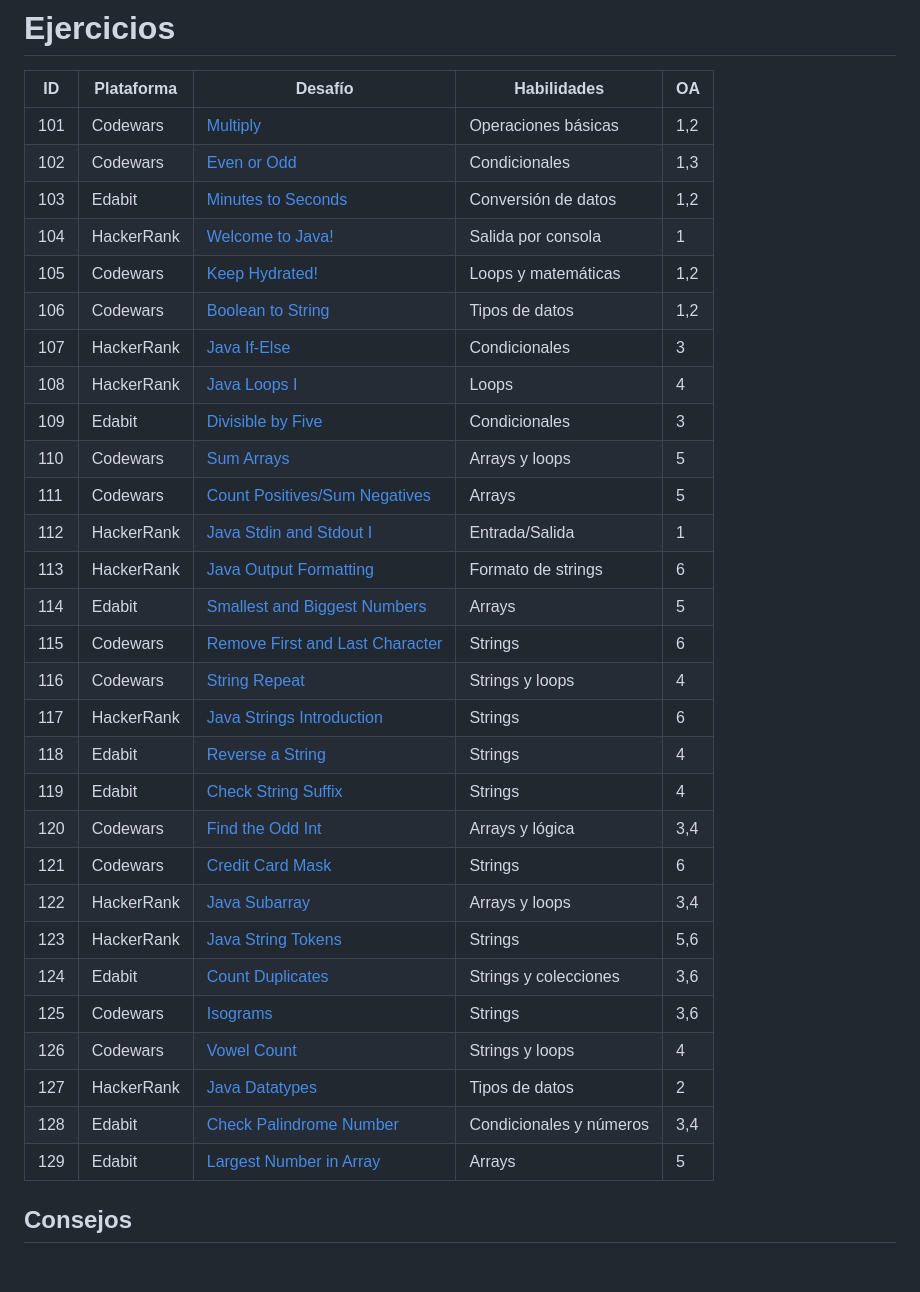
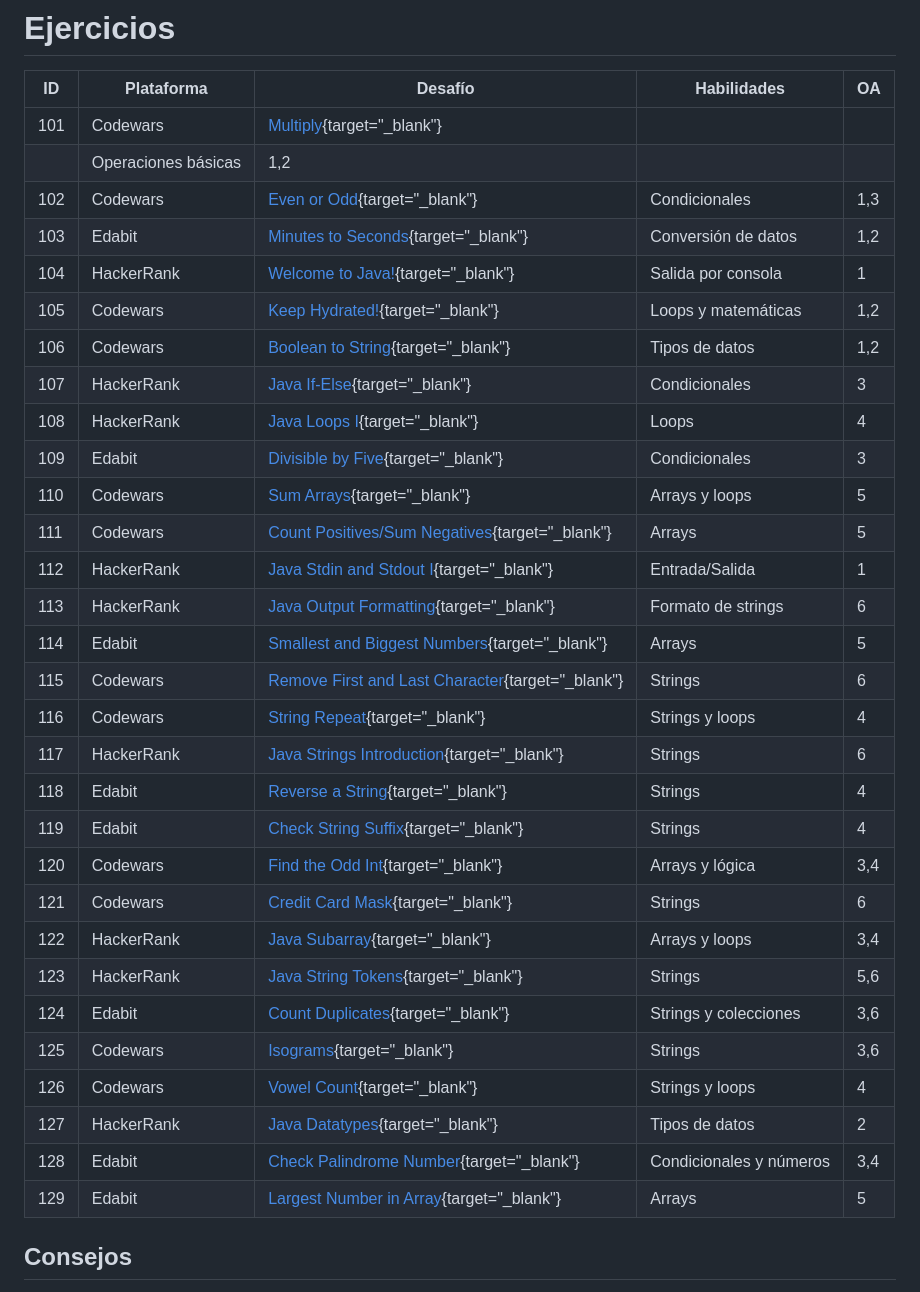
Before and after one commit to Laboratoria/hsbc-camp, a Markdown page: Modulo_1_Java_Basics.md, the part around the change. Rendered like a GitHub page; blank space fills up the shorter version.

Commit message:
target blank for exercise links

```diff
--- a/Modulo_1_Java_Basics.md
+++ b/Modulo_1_Java_Basics.md
@@ -25,35 +25,36 @@ El enfoque incluye:
 
 | ID     | Plataforma  | Desafío                                                                 | Habilidades                          | OA  |
 |--------|-------------|-------------------------------------------------------------------------|--------------------------------------|-----|
-| 101 | Codewars    | [Multiply](https://www.codewars.com/kata/50654ddff44f800200000004)      | Operaciones básicas                  | 1,2 |
-| 102 | Codewars    | [Even or Odd](https://www.codewars.com/kata/53da3dbb4a5168369a0000fe)   | Condicionales                        | 1,3 |
-| 103 | Edabit      | [Minutes to Seconds](https://edabit.com/challenge/8q54MKnRrm89pSLmW)    | Conversión de datos                  | 1,2 |
-| 104 | HackerRank  | [Welcome to Java!](https://www.hackerrank.com/challenges/welcome-to-java) | Salida por consola                   | 1   |
-| 105 | Codewars    | [Keep Hydrated!](https://www.codewars.com/kata/582cb0224e56e068d800003c)| Loops y matemáticas                  | 1,2   |
-| 106 | Codewars    | [Boolean to String](https://www.codewars.com/kata/551b4501ac0447318f0009cd) | Tipos de datos                      | 1,2 |
-| 107 | HackerRank  | [Java If-Else](https://www.hackerrank.com/challenges/java-if-else)      | Condicionales                        | 3   |
-| 108 | HackerRank  | [Java Loops I](https://www.hackerrank.com/challenges/java-loops-i)      | Loops                                | 4   |
-| 109 | Edabit      | [Divisible by Five](https://edabit.com/challenge/SLegK4jNvLgvC5XfL)     | Condicionales                        | 3   |
-| 110 | Codewars    | [Sum Arrays](https://www.codewars.com/kata/53dc54212259ed3d4f00071c)    | Arrays y loops                       | 5   |
-| 111 | Codewars    | [Count Positives/Sum Negatives](https://www.codewars.com/kata/576bb71bbbcf0951d5000044) | Arrays                     | 5   |
-| 112 | HackerRank  | [Java Stdin and Stdout I](https://www.hackerrank.com/challenges/java-stdin-and-stdout-1) | Entrada/Salida           | 1   |
-| 113 | HackerRank  | [Java Output Formatting](https://www.hackerrank.com/challenges/java-output-formatting) | Formato de strings      | 6   |
-| 114 | Edabit      | [Smallest and Biggest Numbers](https://edabit.com/challenge/Q3n42rEWanZSTmsJm) | Arrays                   | 5   |
-| 115 | Codewars    | [Remove First and Last Character](https://www.codewars.com/kata/56bc28ad5bdaeb4876000d7e) | Strings               | 6   |
-| 116 | Codewars    | [String Repeat](https://www.codewars.com/kata/57a0e5c372292dd76d000d7e) | Strings y loops                      | 4   |
-| 117 | HackerRank  | [Java Strings Introduction](https://www.hackerrank.com/challenges/java-strings-introduction) | Strings      | 6   |
-| 118 | Edabit      | [Reverse a String](https://edabit.com/challenge/5gnyJw8N8YrvyyTLh)     | Strings                              | 4   |
-| 119 | Edabit      | [Check String Suffix](https://edabit.com/challenge/YTECpnCCeJsYqYvfF)  | Strings                              | 4   |
-| 120 | Codewars    | [Find the Odd Int](https://www.codewars.com/kata/54da5a58ea159efa38000836) | Arrays y lógica              | 3,4 |
-| 121 | Codewars    | [Credit Card Mask](https://www.codewars.com/kata/5412509bd436bd33920011bc) | Strings                  | 6   |
-| 122 | HackerRank  | [Java Subarray](https://www.hackerrank.com/challenges/java-negative-subarray) | Arrays y loops          | 3,4 |
-| 123 | HackerRank  | [Java String Tokens](https://www.hackerrank.com/challenges/java-string-tokens) | Strings               | 5,6   |
-| 124 | Edabit      | [Count Duplicates](https://edabit.com/challenge/ENNmwseEab73TMoBc)     | Strings y colecciones                | 3,6   |
-| 125 | Codewars    | [Isograms](https://www.codewars.com/kata/54ba84be607a92aa900000f1)     | Strings                              | 3,6   |
-| 126 | Codewars    | [Vowel Count](https://www.codewars.com/kata/54ff3102c1bad923760001f3)  | Strings y loops                      | 4   |
-| 127 | HackerRank  | [Java Datatypes](https://www.hackerrank.com/challenges/java-datatypes) | Tipos de datos                       | 2   |
-| 128 | Edabit      | [Check Palindrome Number](https://edabit.com/challenge/tMrbB6cwZDWGjvKKj) | Condicionales y números      | 3,4 |
-| 129 | Edabit      | [Largest Number in Array](https://edabit.com/challenge/hymPkXdhmDQLe87QT) | Arrays                   | 5   |
+| 101 | Codewars    | [Multiply](https://www.codewars.com/kata/50654ddff44f800200000004){target="_blank"}
+      | Operaciones básicas                  | 1,2 |
+| 102 | Codewars    | [Even or Odd](https://www.codewars.com/kata/53da3dbb4a5168369a0000fe){target="_blank"}   | Condicionales                        | 1,3 |
+| 103 | Edabit      | [Minutes to Seconds](https://edabit.com/challenge/8q54MKnRrm89pSLmW){target="_blank"}    | Conversión de datos                  | 1,2 |
+| 104 | HackerRank  | [Welcome to Java!](https://www.hackerrank.com/challenges/welcome-to-java){target="_blank"} | Salida por consola                   | 1   |
+| 105 | Codewars    | [Keep Hydrated!](https://www.codewars.com/kata/582cb0224e56e068d800003c){target="_blank"}| Loops y matemáticas                  | 1,2   |
+| 106 | Codewars    | [Boolean to String](https://www.codewars.com/kata/551b4501ac0447318f0009cd){target="_blank"} | Tipos de datos                      | 1,2 |
+| 107 | HackerRank  | [Java If-Else](https://www.hackerrank.com/challenges/java-if-else){target="_blank"}      | Condicionales                        | 3   |
+| 108 | HackerRank  | [Java Loops I](https://www.hackerrank.com/challenges/java-loops-i){target="_blank"}      | Loops                                | 4   |
+| 109 | Edabit      | [Divisible by Five](https://edabit.com/challenge/SLegK4jNvLgvC5XfL){target="_blank"}     | Condicionales                        | 3   |
+| 110 | Codewars    | [Sum Arrays](https://www.codewars.com/kata/53dc54212259ed3d4f00071c){target="_blank"}    | Arrays y loops                       | 5   |
+| 111 | Codewars    | [Count Positives/Sum Negatives](https://www.codewars.com/kata/576bb71bbbcf0951d5000044){target="_blank"} | Arrays                     | 5   |
+| 112 | HackerRank  | [Java Stdin and Stdout I](https://www.hackerrank.com/challenges/java-stdin-and-stdout-1){target="_blank"} | Entrada/Salida           | 1   |
+| 113 | HackerRank  | [Java Output Formatting](https://www.hackerrank.com/challenges/java-output-formatting){target="_blank"} | Formato de strings      | 6   |
+| 114 | Edabit      | [Smallest and Biggest Numbers](https://edabit.com/challenge/Q3n42rEWanZSTmsJm){target="_blank"} | Arrays                   | 5   |
+| 115 | Codewars    | [Remove First and Last Character](https://www.codewars.com/kata/56bc28ad5bdaeb4876000d7e){target="_blank"} | Strings               | 6   |
+| 116 | Codewars    | [String Repeat](https://www.codewars.com/kata/57a0e5c372292dd76d000d7e){target="_blank"} | Strings y loops                      | 4   |
+| 117 | HackerRank  | [Java Strings Introduction](https://www.hackerrank.com/challenges/java-strings-introduction){target="_blank"} | Strings      | 6   |
+| 118 | Edabit      | [Reverse a String](https://edabit.com/challenge/5gnyJw8N8YrvyyTLh){target="_blank"}     | Strings                              | 4   |
+| 119 | Edabit      | [Check String Suffix](https://edabit.com/challenge/YTECpnCCeJsYqYvfF){target="_blank"}  | Strings                              | 4   |
+| 120 | Codewars    | [Find the Odd Int](https://www.codewars.com/kata/54da5a58ea159efa38000836){target="_blank"} | Arrays y lógica              | 3,4 |
+| 121 | Codewars    | [Credit Card Mask](https://www.codewars.com/kata/5412509bd436bd33920011bc){target="_blank"} | Strings                  | 6   |
+| 122 | HackerRank  | [Java Subarray](https://www.hackerrank.com/challenges/java-negative-subarray){target="_blank"} | Arrays y loops          | 3,4 |
+| 123 | HackerRank  | [Java String Tokens](https://www.hackerrank.com/challenges/java-string-tokens){target="_blank"} | Strings               | 5,6   |
+| 124 | Edabit      | [Count Duplicates](https://edabit.com/challenge/ENNmwseEab73TMoBc){target="_blank"}     | Strings y colecciones                | 3,6   |
+| 125 | Codewars    | [Isograms](https://www.codewars.com/kata/54ba84be607a92aa900000f1){target="_blank"}     | Strings                              | 3,6   |
+| 126 | Codewars    | [Vowel Count](https://www.codewars.com/kata/54ff3102c1bad923760001f3){target="_blank"}  | Strings y loops                      | 4   |
+| 127 | HackerRank  | [Java Datatypes](https://www.hackerrank.com/challenges/java-datatypes){target="_blank"} | Tipos de datos                       | 2   |
+| 128 | Edabit      | [Check Palindrome Number](https://edabit.com/challenge/tMrbB6cwZDWGjvKKj){target="_blank"} | Condicionales y números      | 3,4 |
+| 129 | Edabit      | [Largest Number in Array](https://edabit.com/challenge/hymPkXdhmDQLe87QT){target="_blank"} | Arrays                   | 5   |
 
 ## Consejos
 - Usa `System.out.println` para depurar tu código.
```
